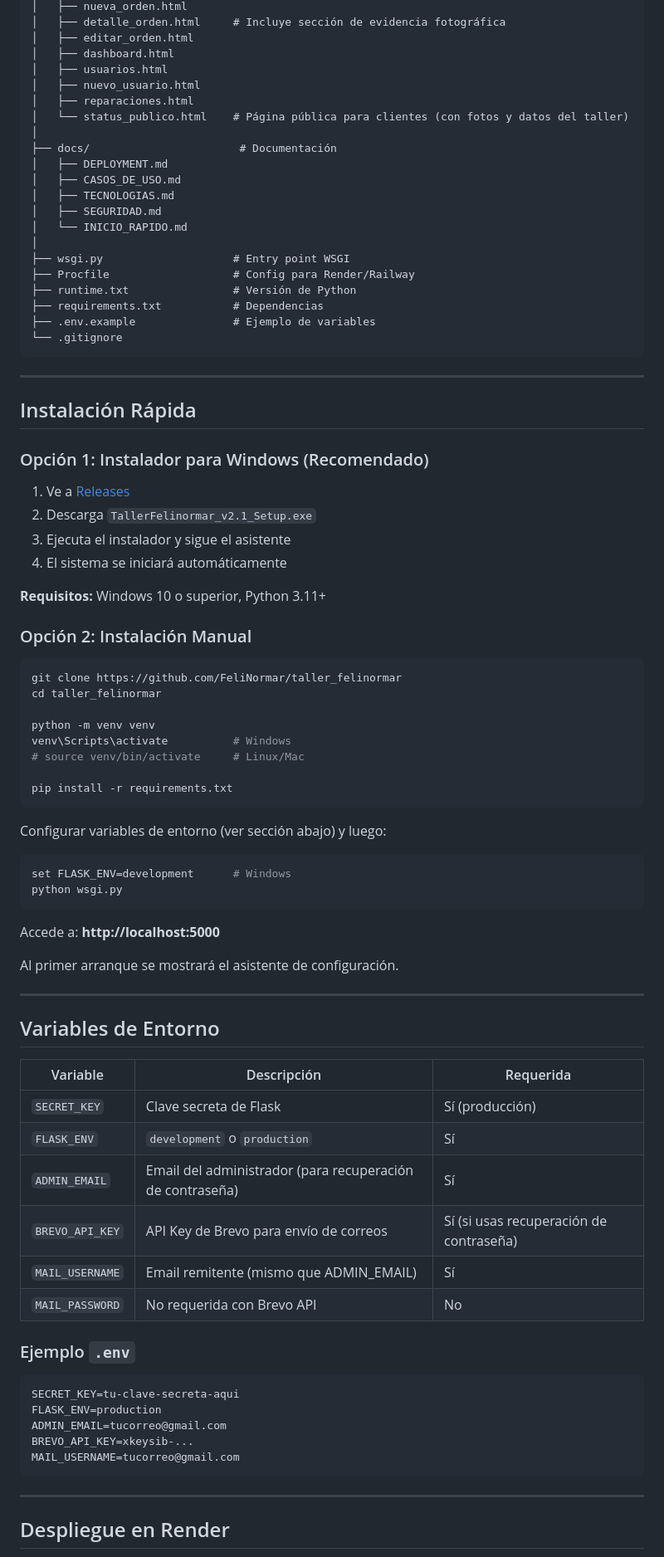
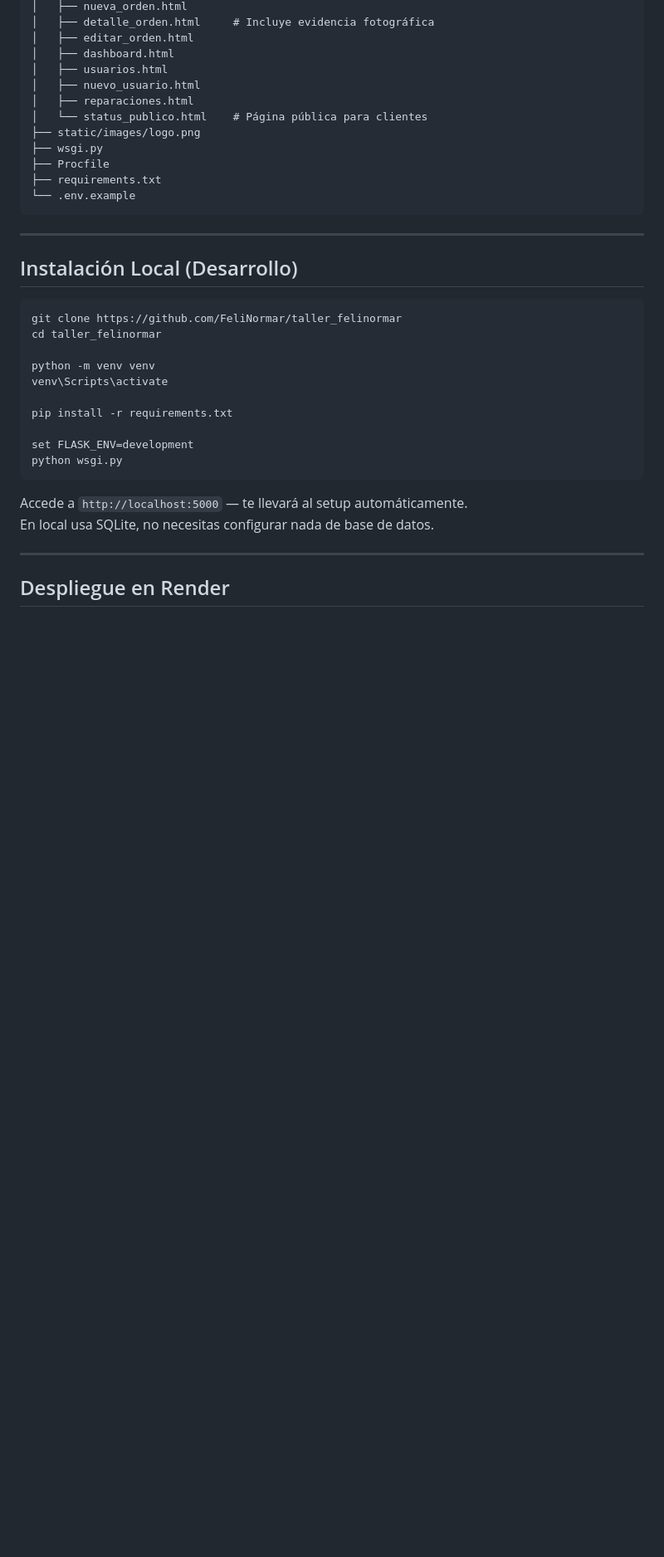
Before and after one commit to FeliNormar/taller_felinormar, a Markdown page: README.md, the part around one of its changes. Shown at 83% size. Rendered like a GitHub page; blank space fills up the shorter version.

````diff
--- a/README.md
+++ b/README.md
@@ -82,85 +56,37 @@ taller_felinormar/
 │   ├── nueva_orden.html
-│   ├── detalle_orden.html     # Incluye sección de evidencia fotográfica
+│   ├── detalle_orden.html     # Incluye evidencia fotográfica
 │   ├── editar_orden.html
 │   ├── dashboard.html
 │   ├── usuarios.html
 │   ├── nuevo_usuario.html
 │   ├── reparaciones.html
-│   └── status_publico.html    # Página pública para clientes (con fotos y datos del taller)
-│
-├── docs/                       # Documentación
-│   ├── DEPLOYMENT.md
-│   ├── CASOS_DE_USO.md
-│   ├── TECNOLOGIAS.md
-│   ├── SEGURIDAD.md
-│   └── INICIO_RAPIDO.md
-│
-├── wsgi.py                    # Entry point WSGI
-├── Procfile                   # Config para Render/Railway
-├── runtime.txt                # Versión de Python
-├── requirements.txt           # Dependencias
-├── .env.example               # Ejemplo de variables
-└── .gitignore
+│   └── status_publico.html    # Página pública para clientes
+├── static/images/logo.png
+├── wsgi.py
+├── Procfile
+├── requirements.txt
+└── .env.example
 ```
 
 ---
 
-## Instalación Rápida
-
-### Opción 1: Instalador para Windows (Recomendado)
-
-1. Ve a [Releases](https://github.com/FeliNormar/taller_felinormar/releases)
-2. Descarga `TallerFelinormar_v2.1_Setup.exe`
-3. Ejecuta el instalador y sigue el asistente
-4. El sistema se iniciará automáticamente
-
-**Requisitos:** Windows 10 o superior, Python 3.11+
-
-### Opción 2: Instalación Manual
+## Instalación Local (Desarrollo)
 
 ```bash
 git clone https://github.com/FeliNormar/taller_felinormar
 cd taller_felinormar
 
 python -m venv venv
-venv\Scripts\activate          # Windows
-# source venv/bin/activate     # Linux/Mac
+venv\Scripts\activate
 
 pip install -r requirements.txt
-```
 
-Configurar variables de entorno (ver sección abajo) y luego:
-
-```bash
-set FLASK_ENV=development      # Windows
+set FLASK_ENV=development
 python wsgi.py
 ```
 
-Accede a: **http://localhost:5000**
-
-Al primer arranque se mostrará el asistente de configuración.
-
----
-
-## Variables de Entorno
-
-| Variable | Descripción | Requerida |
-|----------|-------------|-----------|
-| `SECRET_KEY` | Clave secreta de Flask | Sí (producción) |
-| `FLASK_ENV` | `development` o `production` | Sí |
-| `ADMIN_EMAIL` | Email del administrador (para recuperación de contraseña) | Sí |
-| `BREVO_API_KEY` | API Key de Brevo para envío de correos | Sí (si usas recuperación de contraseña) |
-| `MAIL_USERNAME` | Email remitente (mismo que ADMIN_EMAIL) | Sí |
-| `MAIL_PASSWORD` | No requerida con Brevo API | No |
-
-### Ejemplo `.env`
-```
-SECRET_KEY=tu-clave-secreta-aqui
-FLASK_ENV=production
-ADMIN_EMAIL=tucorreo@gmail.com
-BREVO_API_KEY=xkeysib-...
-MAIL_USERNAME=tucorreo@gmail.com
-```
+Accede a `http://localhost:5000` — te llevará al setup automáticamente.
+En local usa SQLite, no necesitas configurar nada de base de datos.
 
 ---
 
````
Also changed, not shown: other parts of README.md (+86 -149 lines).
